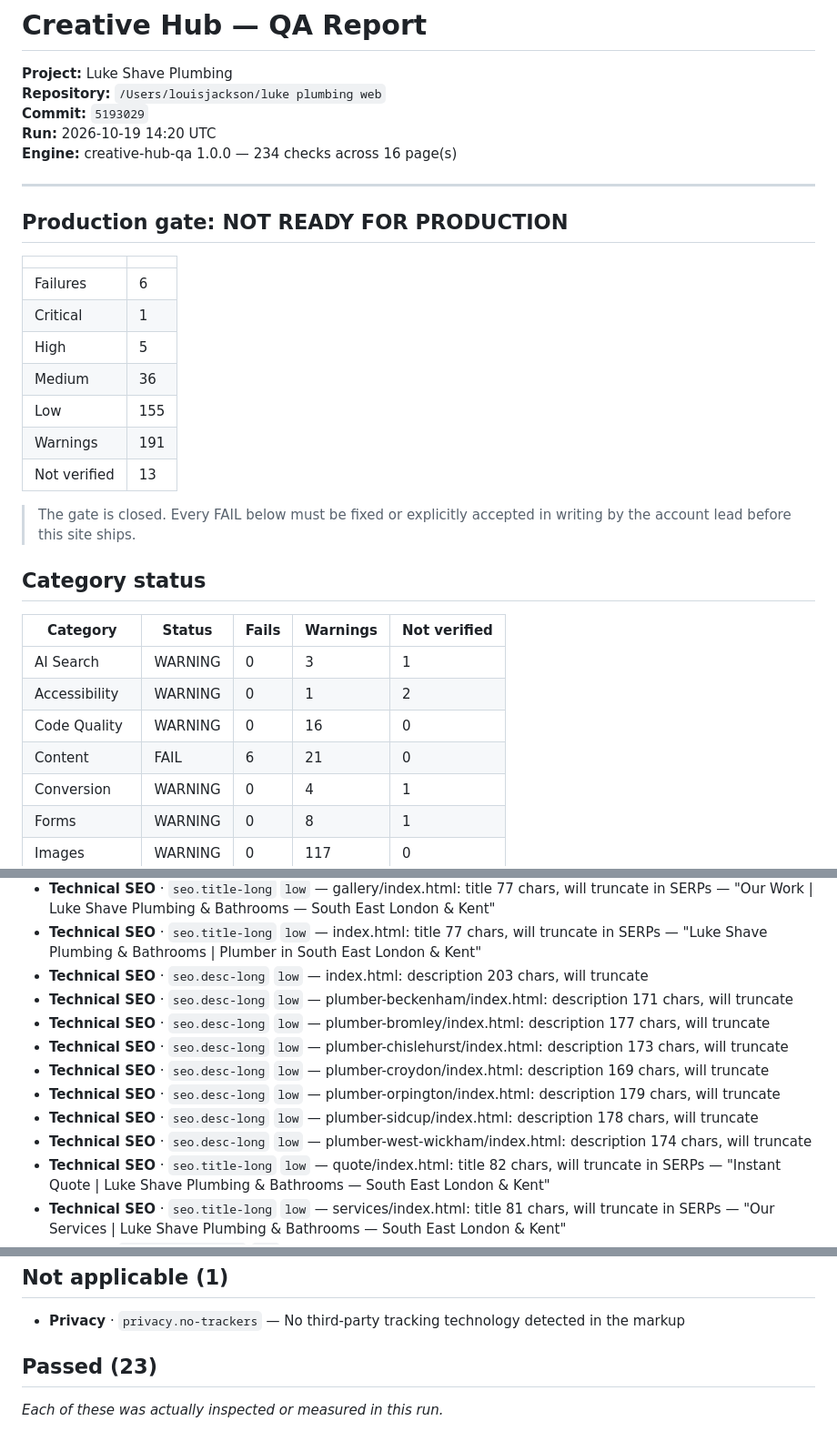
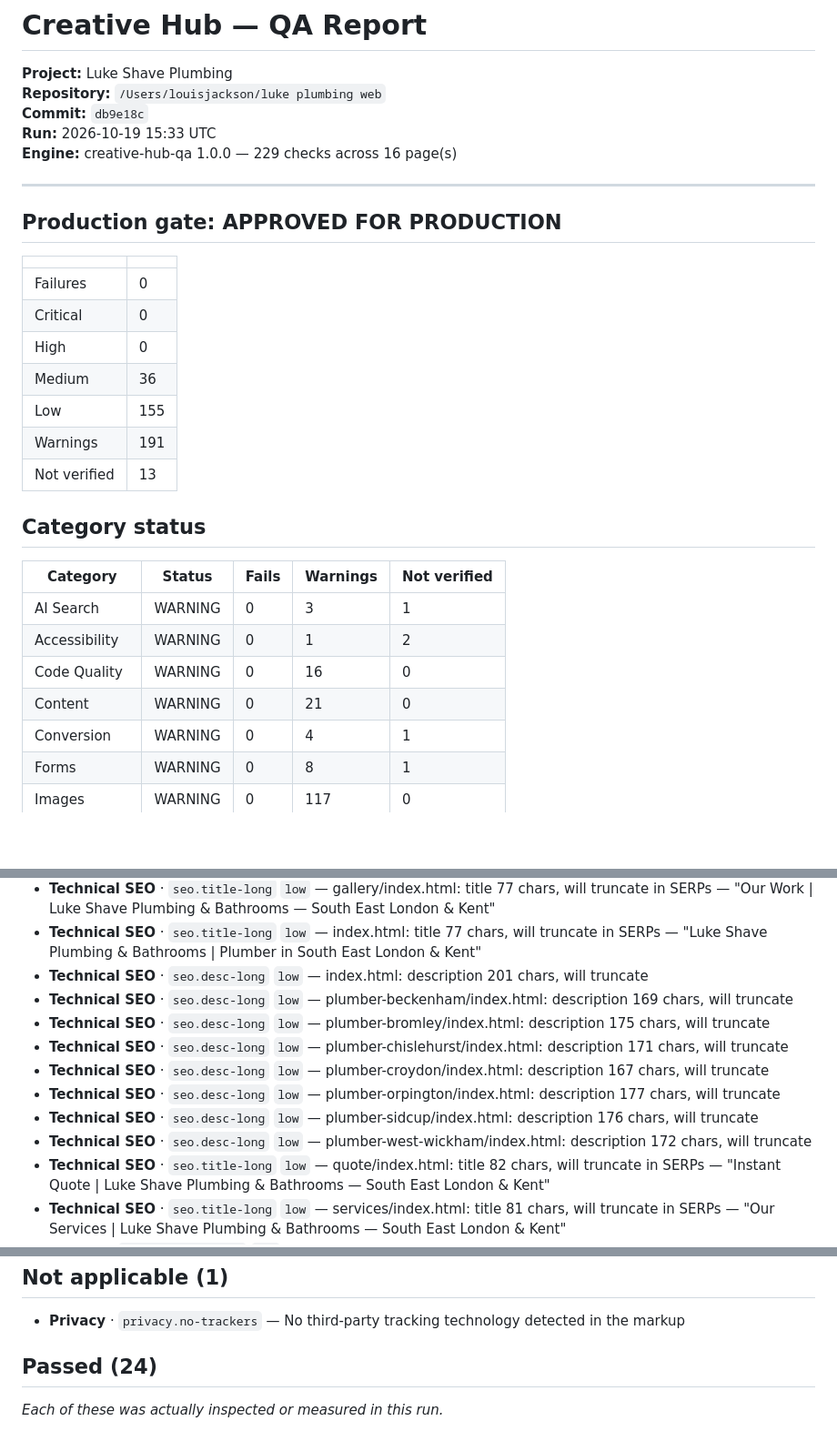
Before and after one commit to louisjackson401-ops/luke-shave-plumbing, a Markdown page: CREATIVE-HUB-SOP/QA-REPORT.md, 3 parts joined by grey strips. Shown at 91% size. Drawn GitHub-style; blank space fills up the shorter version.

Commit message:
Mark client claims verified (insurance confirmed in writing) — QA gate approved
Co-Authored-By: Claude Opus 4.8 <noreply@anthropic.com>

```diff
--- a/CREATIVE-HUB-SOP/QA-REPORT.md
+++ b/CREATIVE-HUB-SOP/QA-REPORT.md
@@ -2,25 +2,23 @@
 
 **Project:** Luke Shave Plumbing
 **Repository:** `/Users/louisjackson/luke plumbing web`
-**Commit:** `5193029`
-**Run:** 2026-10-19 14:20 UTC
-**Engine:** creative-hub-qa 1.0.0 — 234 checks across 16 page(s)
+**Commit:** `db9e18c`
+**Run:** 2026-10-19 15:33 UTC
+**Engine:** creative-hub-qa 1.0.0 — 229 checks across 16 page(s)
 
 ---
 
-## Production gate: **NOT READY FOR PRODUCTION**
+## Production gate: **APPROVED FOR PRODUCTION**
 
 | | |
 |---|---|
-| Failures | 6 |
-| Critical | 1 |
-| High | 5 |
+| Failures | 0 |
+| Critical | 0 |
+| High | 0 |
 | Medium | 36 |
 | Low | 155 |
 | Warnings | 191 |
 | Not verified | 13 |
-
-> The gate is closed. Every FAIL below must be fixed or explicitly accepted in writing by the account lead before this site ships.
 
 ## Category status
 
@@ -29,7 +27,7 @@
 | AI Search | WARNING | 0 | 3 | 1 |
 | Accessibility | WARNING | 0 | 1 | 2 |
 | Code Quality | WARNING | 0 | 16 | 0 |
-| Content | FAIL | 6 | 21 | 0 |
+| Content | WARNING | 0 | 21 | 0 |
 | Conversion | WARNING | 0 | 4 | 1 |
 | Forms | WARNING | 0 | 8 | 1 |
 | Images | WARNING | 0 | 117 | 0 |
@@ -111,14 +100,14 @@
 - **Technical SEO** · `seo.desc-long` `low` — contact/index.html: description 166 chars, will truncate
 - **Technical SEO** · `seo.title-long` `low` — gallery/index.html: title 77 chars, will truncate in SERPs — "Our Work | Luke Shave Plumbing &amp; Bathrooms — South East London &amp; Kent"
 - **Technical SEO** · `seo.title-long` `low` — index.html: title 77 chars, will truncate in SERPs — "Luke Shave Plumbing &amp; Bathrooms | Plumber in South East London &amp; Kent"
-- **Technical SEO** · `seo.desc-long` `low` — index.html: description 203 chars, will truncate
-- **Technical SEO** · `seo.desc-long` `low` — plumber-beckenham/index.html: description 171 chars, will truncate
-- **Technical SEO** · `seo.desc-long` `low` — plumber-bromley/index.html: description 177 chars, will truncate
-- **Technical SEO** · `seo.desc-long` `low` — plumber-chislehurst/index.html: description 173 chars, will truncate
-- **Technical SEO** · `seo.desc-long` `low` — plumber-croydon/index.html: description 169 chars, will truncate
-- **Technical SEO** · `seo.desc-long` `low` — plumber-orpington/index.html: description 179 chars, will truncate
-- **Technical SEO** · `seo.desc-long` `low` — plumber-sidcup/index.html: description 178 chars, will truncate
-- **Technical SEO** · `seo.desc-long` `low` — plumber-west-wickham/index.html: description 174 chars, will truncate
+- **Technical SEO** · `seo.desc-long` `low` — index.html: description 201 chars, will truncate
+- **Technical SEO** · `seo.desc-long` `low` — plumber-beckenham/index.html: description 169 chars, will truncate
+- **Technical SEO** · `seo.desc-long` `low` — plumber-bromley/index.html: description 175 chars, will truncate
+- **Technical SEO** · `seo.desc-long` `low` — plumber-chislehurst/index.html: description 171 chars, will truncate
+- **Technical SEO** · `seo.desc-long` `low` — plumber-croydon/index.html: description 167 chars, will truncate
+- **Technical SEO** · `seo.desc-long` `low` — plumber-orpington/index.html: description 177 chars, will truncate
+- **Technical SEO** · `seo.desc-long` `low` — plumber-sidcup/index.html: description 176 chars, will truncate
+- **Technical SEO** · `seo.desc-long` `low` — plumber-west-wickham/index.html: description 172 chars, will truncate
 - **Technical SEO** · `seo.title-long` `low` — quote/index.html: title 82 chars, will truncate in SERPs — "Instant Quote | Luke Shave Plumbing &amp; Bathrooms — South East London &amp; Kent"
 - **Technical SEO** · `seo.title-long` `low` — services/index.html: title 81 chars, will truncate in SERPs — "Our Services | Luke Shave Plumbing &amp; Bathrooms — South East London &amp; Kent"
 - **Images** · `img.legacy-format` `low` — 404.html: "/assets/logo-white.png" is .png — serve WebP/AVIF instead
@@ -280,7 +269,7 @@ _These were not checked. They are not passes. Each one names what access would s
 
 - **Privacy** · `privacy.no-trackers` — No third-party tracking technology detected in the markup
 
-## Passed (23)
+## Passed (24)
 
 _Each of these was actually inspected or measured in this run._
 
```
Also changed, not shown: other parts of CREATIVE-HUB-SOP/QA-REPORT.md (+1 -9 lines).
